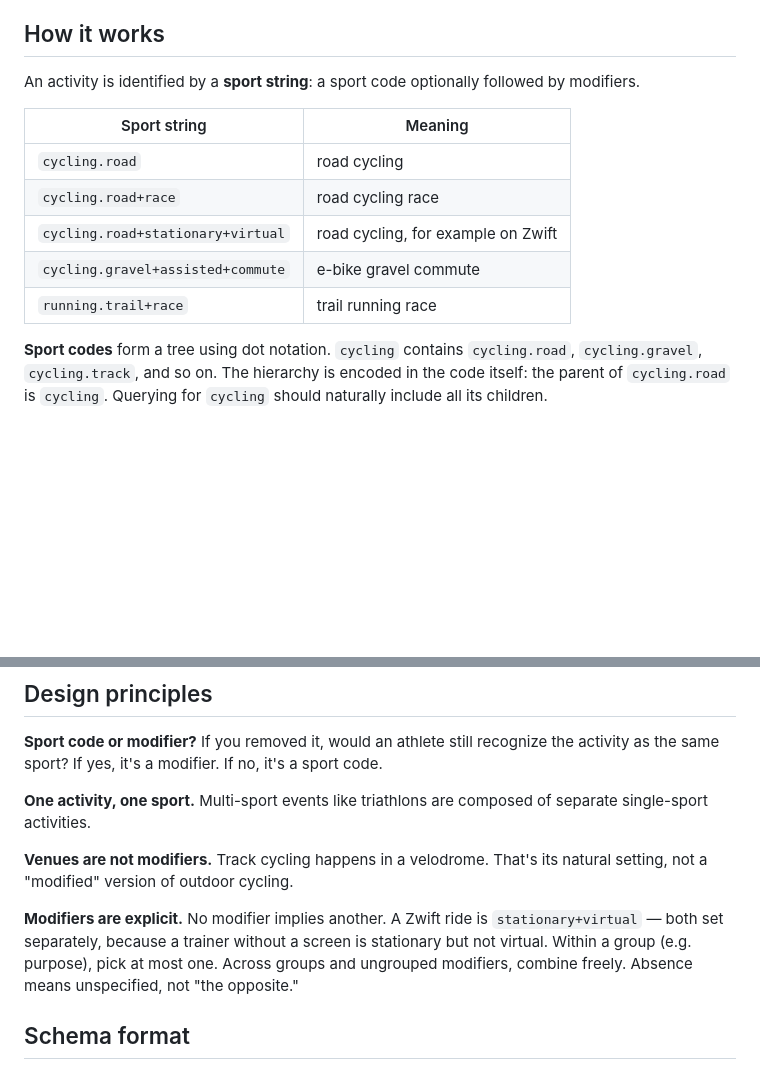
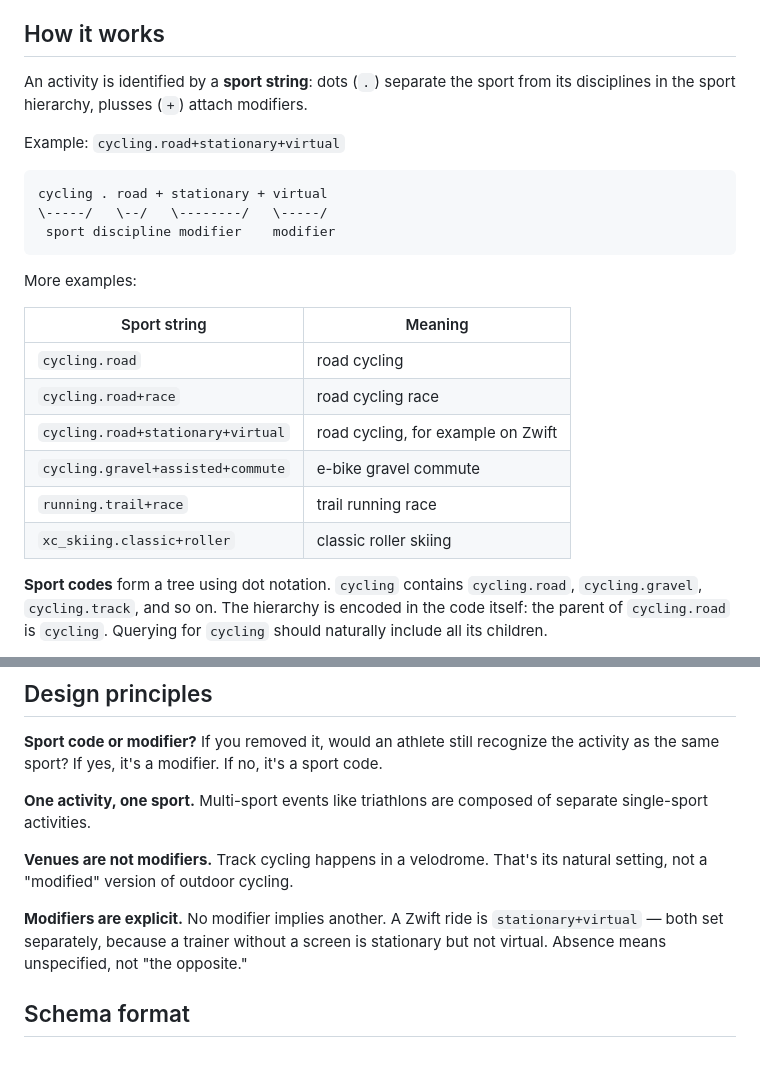
Before and after one commit to SweatStack/open-sport-taxonomy, a Markdown page: README.md, 2 parts joined by grey strips. Rendered like a GitHub page; blank space fills up the shorter version.

Commit message:
Better explanations

````diff
--- a/README.md
+++ b/README.md
@@ -8,7 +8,17 @@ OpenSportTaxonomy provides a single canonical set of sport codes that any applic
 
 ## How it works
 
-An activity is identified by a **sport string**: a sport code optionally followed by modifiers.
+An activity is identified by a **sport string**: dots (`.`) separate the sport from its disciplines in the sport hierarchy, plusses (`+`) attach modifiers.
+
+Example: `cycling.road+stationary+virtual`
+
+```
+cycling . road + stationary + virtual
+\-----/   \--/   \--------/   \-----/
+ sport discipline modifier    modifier
+```
+
+More examples:
 
 | Sport string | Meaning |
 |---|---|
@@ -17,6 +27,7 @@ An activity is identified by a **sport string**: a sport code optionally followe
 | `cycling.road+stationary+virtual` | road cycling, for example on Zwift |
 | `cycling.gravel+assisted+commute` | e-bike gravel commute |
 | `running.trail+race` | trail running race |
+| `xc_skiing.classic+roller` | classic roller skiing |
 
 **Sport codes** form a tree using dot notation. `cycling` contains `cycling.road`, `cycling.gravel`, `cycling.track`, and so on. The hierarchy is encoded in the code itself: the parent of `cycling.road` is `cycling`. Querying for `cycling` should naturally include all its children.
 
@@ -42,7 +53,7 @@ The sport string is the canonical form. The structured format is derived from it
 
 **Venues are not modifiers.** Track cycling happens in a velodrome. That's its natural setting, not a "modified" version of outdoor cycling.
 
-**Modifiers are explicit.** No modifier implies another. A Zwift ride is `stationary+virtual` — both set separately, because a trainer without a screen is stationary but not virtual. Within a group (e.g. purpose), pick at most one. Across groups and ungrouped modifiers, combine freely. Absence means unspecified, not "the opposite."
+**Modifiers are explicit.** No modifier implies another. A Zwift ride is `stationary+virtual` — both set separately, because a trainer without a screen is stationary but not virtual. Absence means unspecified, not "the opposite."
 
 ## Schema format
 
````
Also changed, not shown: CONTRIBUTING.md (+2 -2 lines).
